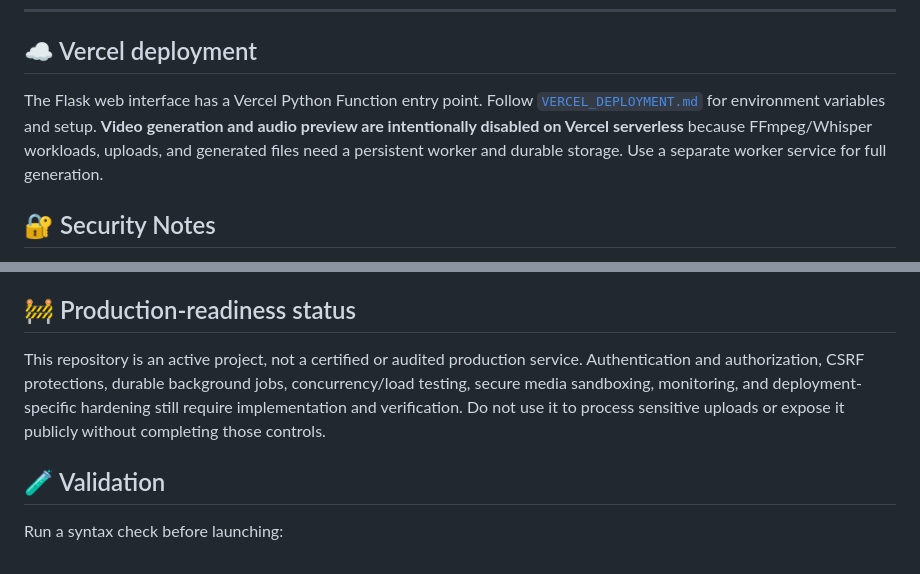
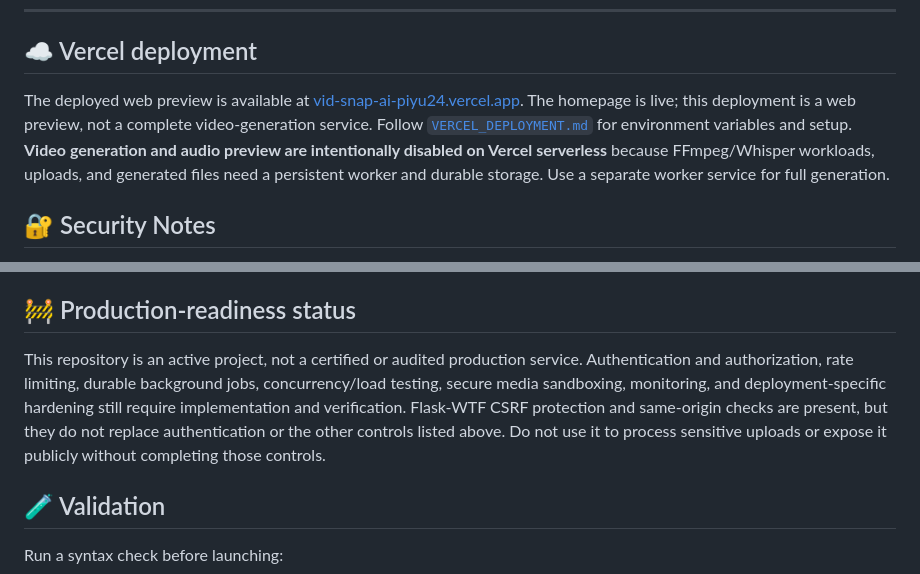
Before and after one commit to Piyu242005/VidSnapAI-Piyu24, a Markdown page: README.md, 2 parts joined by grey strips. GitHub-like rendering.

Commit message:
docs: update deployment details and add README footer

```diff
--- a/README.md
+++ b/README.md
@@ -86,7 +86,7 @@ VidSnapAI is a Flask-based project that combines text-to-speech, subtitle genera
 
 ## ☁️ Vercel deployment
 
-The Flask web interface has a Vercel Python Function entry point. Follow [`VERCEL_DEPLOYMENT.md`](VERCEL_DEPLOYMENT.md) for environment variables and setup. **Video generation and audio preview are intentionally disabled on Vercel serverless** because FFmpeg/Whisper workloads, uploads, and generated files need a persistent worker and durable storage. Use a separate worker service for full generation.
+The deployed web preview is available at [vid-snap-ai-piyu24.vercel.app](https://vid-snap-ai-piyu24.vercel.app/). The homepage is live; this deployment is a web preview, not a complete video-generation service. Follow [`VERCEL_DEPLOYMENT.md`](VERCEL_DEPLOYMENT.md) for environment variables and setup. **Video generation and audio preview are intentionally disabled on Vercel serverless** because FFmpeg/Whisper workloads, uploads, and generated files need a persistent worker and durable storage. Use a separate worker service for full generation.
 
 ## 🔐 Security Notes
 
@@ -98,7 +98,7 @@ The Flask web interface has a Vercel Python Function entry point. Follow [`VERCE
 
 ## 🚧 Production-readiness status
 
-This repository is an active project, not a certified or audited production service. Authentication and authorization, CSRF protections, durable background jobs, concurrency/load testing, secure media sandboxing, monitoring, and deployment-specific hardening still require implementation and verification. Do not use it to process sensitive uploads or expose it publicly without completing those controls.
+This repository is an active project, not a certified or audited production service. Authentication and authorization, rate limiting, durable background jobs, concurrency/load testing, secure media sandboxing, monitoring, and deployment-specific hardening still require implementation and verification. Flask-WTF CSRF protection and same-origin checks are present, but they do not replace authentication or the other controls listed above. Do not use it to process sensitive uploads or expose it publicly without completing those controls.
 
 ## 🧪 Validation
 
```
